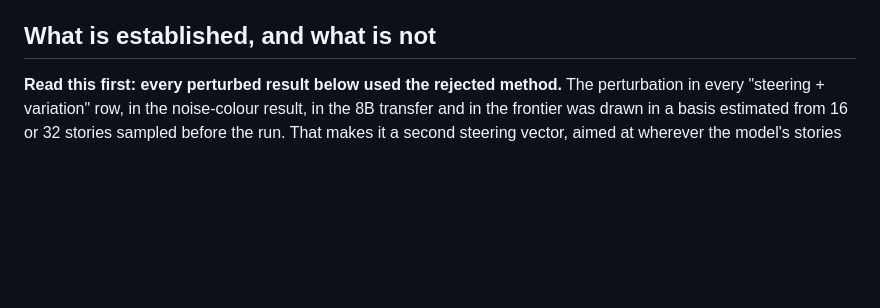
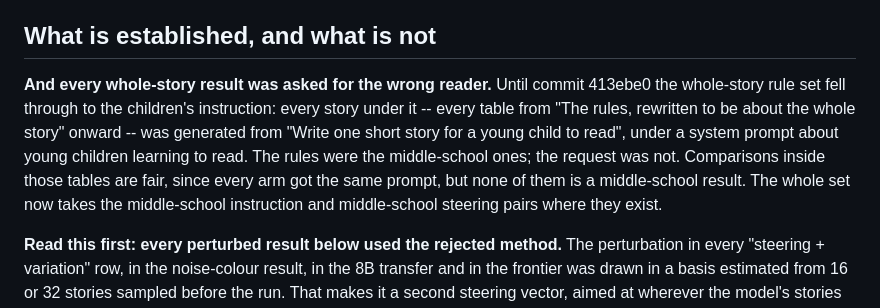
Before and after one commit to haziq-exe/NoiseEGRA, a Markdown page: PAPER_RESULTS.md, the part around the change. Drawn GitHub-style; blank space fills up the shorter version.

Commit message:
Flag that every whole-story result was generated from the children's prompt
Co-Authored-By: Claude Opus 5 (1M context) <noreply@anthropic.com>

```diff
--- a/PAPER_RESULTS.md
+++ b/PAPER_RESULTS.md
@@ -9,6 +9,17 @@ temperature 1.0 throughout; the decoding baselines are given the raised
 temperature they need.
 
 ## What is established, and what is not
+
+**And every whole-story result was asked for the wrong reader.** Until commit
+413ebe0 the whole-story rule set fell through to the children's instruction:
+every story under it -- every table from "The rules, rewritten to be about the
+whole story" onward -- was generated from "Write one short story for a young
+child to read", under a system prompt about young children learning to read.
+The rules were the middle-school ones; the request was not. Comparisons inside
+those tables are fair, since every arm got the same prompt, but none of them is
+a middle-school result. The whole set now takes the middle-school instruction
+and middle-school steering pairs where they exist.
+
 
 **Read this first: every perturbed result below used the rejected method.** The
 perturbation in every "steering + variation" row, in the noise-colour result, in
```
